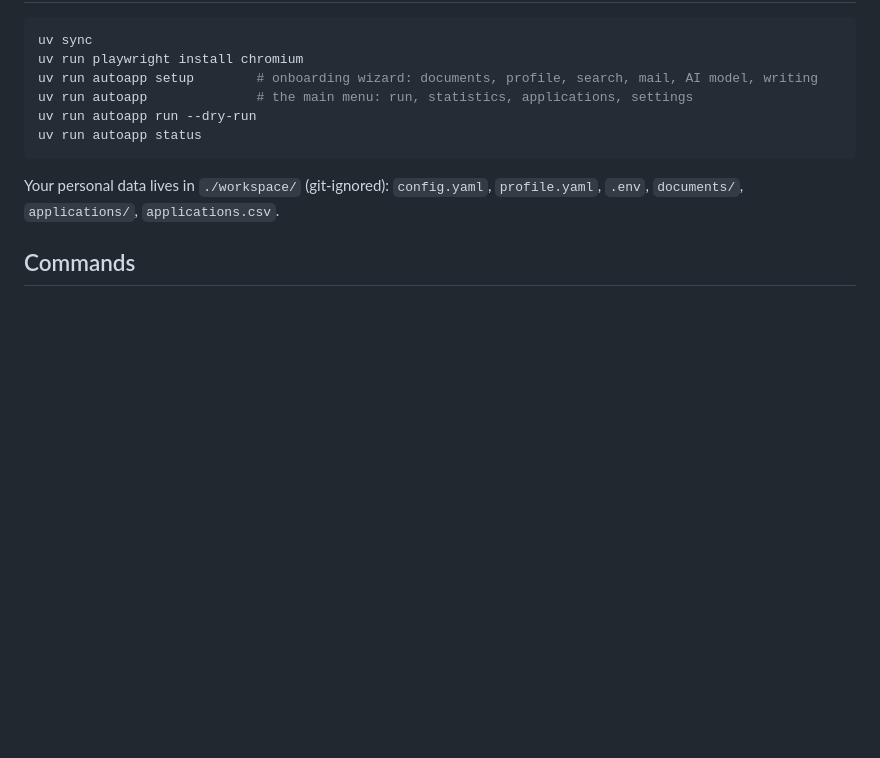
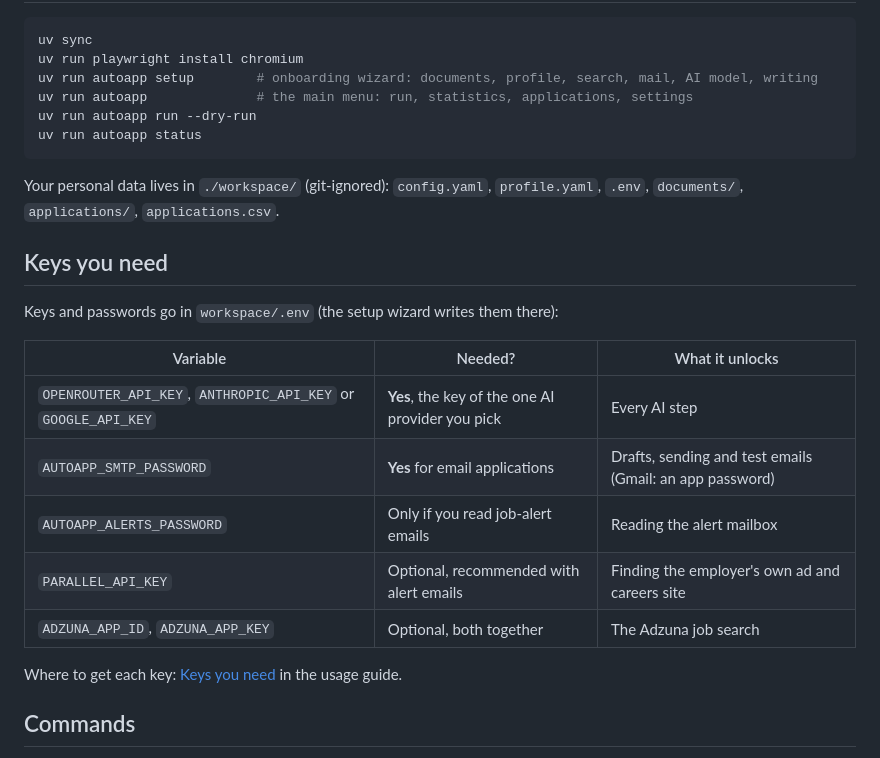
Before and after one commit to AnasSh123G/auto_app, a Markdown page: README.md, the part around the change. GitHub-like rendering; blank space fills up the shorter version.

Commit message:
docs: add a "Keys you need" section to the README
Short table of the .env variables with a link to the usage guide for
where to get each key.

Co-Authored-By: Claude Sonnet 5.5 <noreply@anthropic.com>

````diff
--- a/README.md
+++ b/README.md
@@ -16,6 +16,20 @@ uv run autoapp status
 ```
 
 Your personal data lives in `./workspace/` (git-ignored): `config.yaml`, `profile.yaml`, `.env`, `documents/`, `applications/`, `applications.csv`.
+
+## Keys you need
+
+Keys and passwords go in `workspace/.env` (the setup wizard writes them there):
+
+| Variable | Needed? | What it unlocks |
+|---|---|---|
+| `OPENROUTER_API_KEY`, `ANTHROPIC_API_KEY` or `GOOGLE_API_KEY` | **Yes**, the key of the one AI provider you pick | Every AI step |
+| `AUTOAPP_SMTP_PASSWORD` | **Yes** for email applications | Drafts, sending and test emails (Gmail: an app password) |
+| `AUTOAPP_ALERTS_PASSWORD` | Only if you read job-alert emails | Reading the alert mailbox |
+| `PARALLEL_API_KEY` | Optional, recommended with alert emails | Finding the employer's own ad and careers site |
+| `ADZUNA_APP_ID`, `ADZUNA_APP_KEY` | Optional, both together | The Adzuna job search |
+
+Where to get each key: [Keys you need](docs/usage-guide.md#keys-you-need) in the usage guide.
 
 ## Commands
 
````
